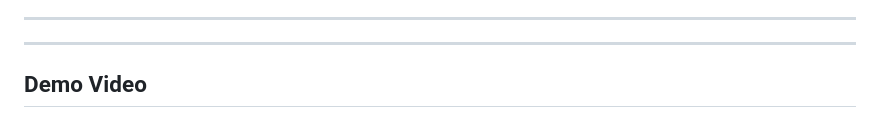
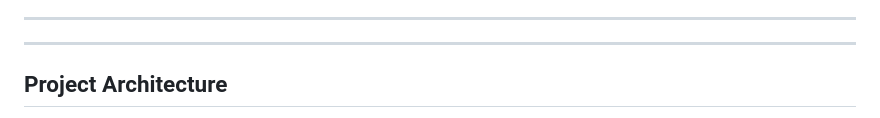
Before and after one commit to debashish-5/Luxco-, a Markdown page: README.md, the part around one of its changes. GitHub-like rendering.

Commit message:
Replace demo video section with project architecture

```diff
--- a/README.md
+++ b/README.md
@@ -18,6 +18,6 @@
 ---
 ---
 
-## Demo Video
+## Project Architecture
 
 <p align="center">
```
Also changed, not shown: other parts of README.md (+1 -3 lines).
